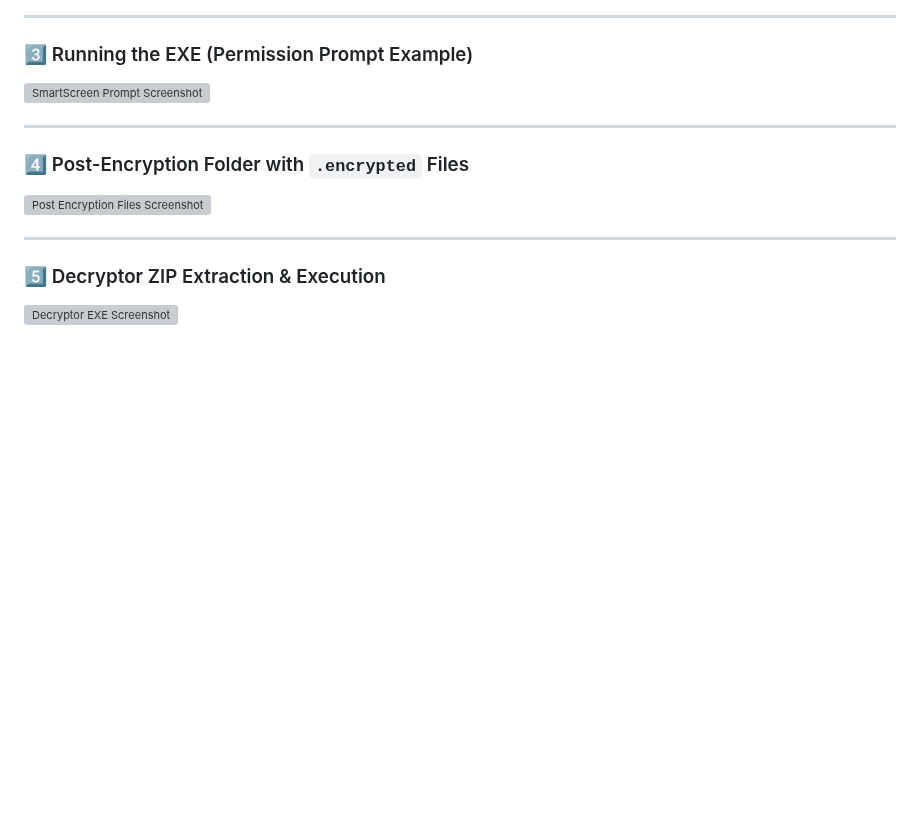
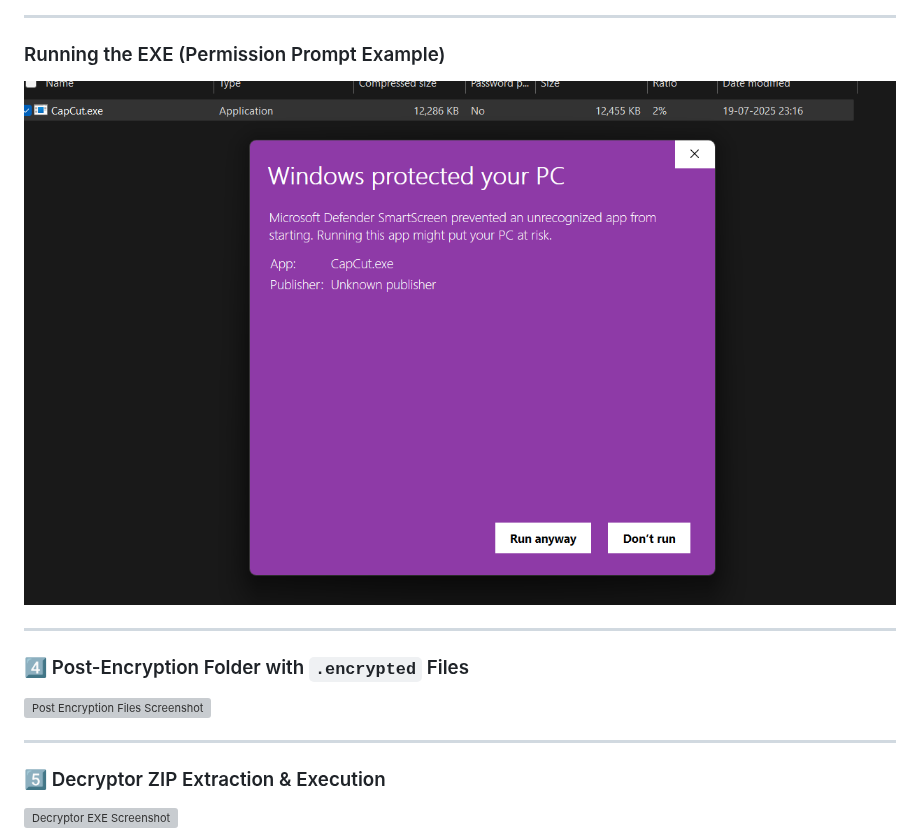
Before and after one commit to FaizalRahman01/Ransomware_Simulator, a Markdown page: README.md, the part around the change. Drawn GitHub-style; blank space fills up the shorter version; grey boxes are pictures that could not be loaded.

```diff
--- a/README.md
+++ b/README.md
@@ -862,8 +862,8 @@ This confirms the working of the decryptor tool.
 
 ---
 
-### 3️⃣ Running the EXE (Permission Prompt Example)
-![SmartScreen Prompt Screenshot](./apk%20files%20AND%20exe%20Files/Permission%20Prompt.jpg)
+### Running the EXE (Permission Prompt Example)
+![SmartScreen Prompt](./apk%20files%20%20AND%20exe%20Files/SmartScreenPromptScreenshot.png)
 
 ---
 
```
